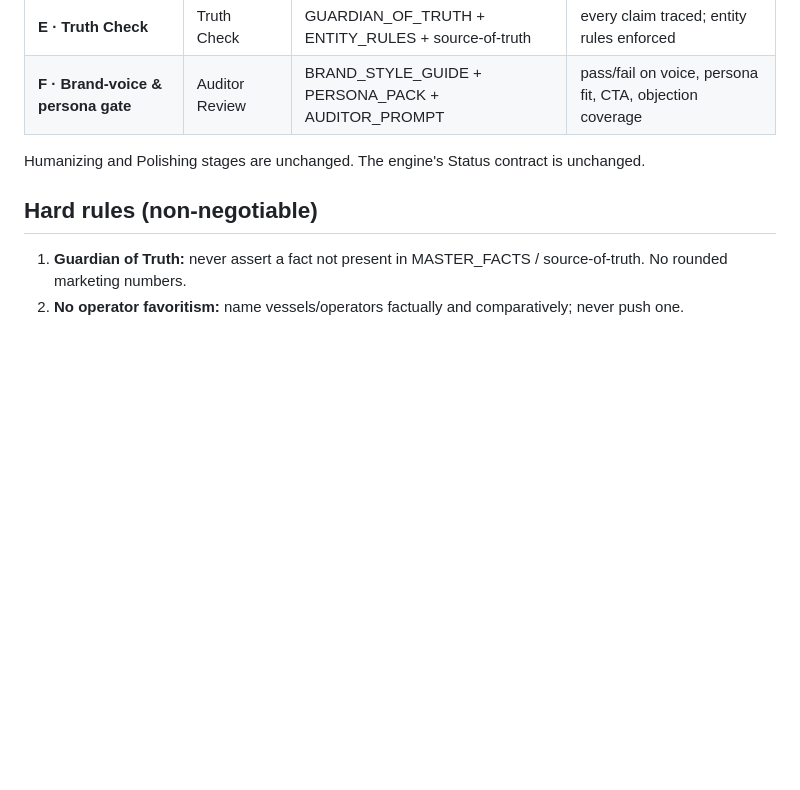
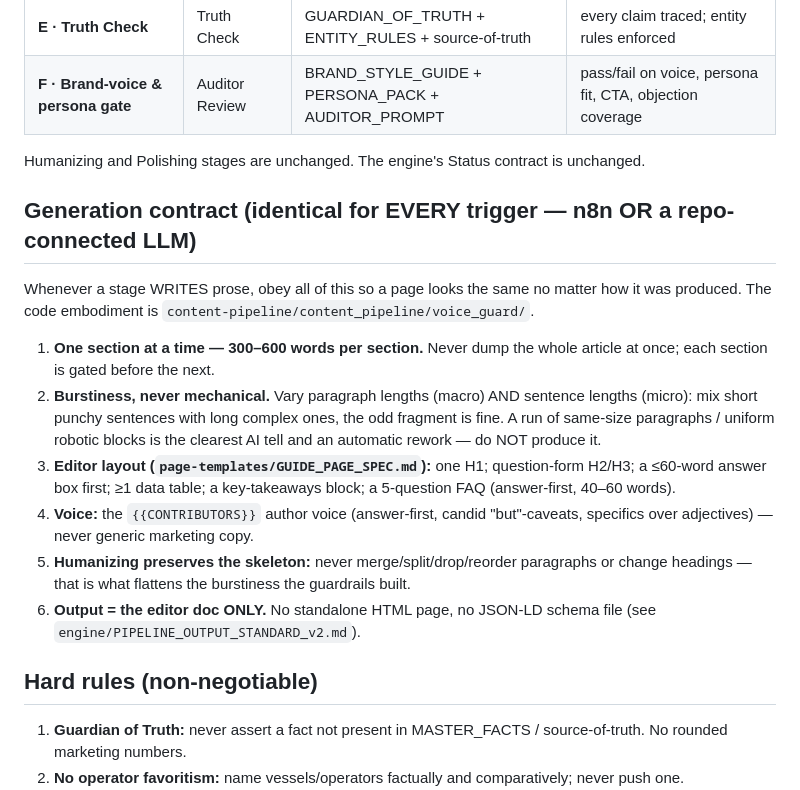
Before and after one commit to voyagerscontent/galapagosislands-travel-content-system, a Markdown page: context-pack/AGENT_MANDATORY_BRIEFING.md, the part around the change. Rendered like a GitHub page; blank space fills up the shorter version.

```diff
--- a/context-pack/AGENT_MANDATORY_BRIEFING.md
+++ b/context-pack/AGENT_MANDATORY_BRIEFING.md
@@ -26,6 +26,26 @@ These run INSIDE the engine's existing stages. They are the "added steps."
 
 Humanizing and Polishing stages are unchanged. The engine's Status contract is unchanged.
 
+## Generation contract (identical for EVERY trigger — n8n OR a repo-connected LLM)
+Whenever a stage WRITES prose, obey all of this so a page looks the same no matter how
+it was produced. The code embodiment is `content-pipeline/content_pipeline/voice_guard/`.
+
+1. **One section at a time — 300–600 words per section.** Never dump the whole article
+   at once; each section is gated before the next.
+2. **Burstiness, never mechanical.** Vary paragraph lengths (macro) AND sentence lengths
+   (micro): mix short punchy sentences with long complex ones, the odd fragment is fine.
+   A run of same-size paragraphs / uniform robotic blocks is the clearest AI tell and an
+   automatic rework — do NOT produce it.
+3. **Editor layout (`page-templates/GUIDE_PAGE_SPEC.md`):** one H1; question-form H2/H3;
+   a ≤60-word answer box first; ≥1 data table; a key-takeaways block; a 5-question FAQ
+   (answer-first, 40–60 words).
+4. **Voice:** the `{{CONTRIBUTORS}}` author voice (answer-first, candid "but"-caveats,
+   specifics over adjectives) — never generic marketing copy.
+5. **Humanizing preserves the skeleton:** never merge/split/drop/reorder paragraphs or
+   change headings — that is what flattens the burstiness the guardrails built.
+6. **Output = the editor doc ONLY.** No standalone HTML page, no JSON-LD schema file
+   (see `engine/PIPELINE_OUTPUT_STANDARD_v2.md`).
+
 ## Hard rules (non-negotiable)
 1. **Guardian of Truth:** never assert a fact not present in MASTER_FACTS / source-of-truth. No rounded marketing numbers.
 2. **No operator favoritism:** name vessels/operators factually and comparatively; never push one.
```
Also changed, not shown: engine/02_ORCHESTRATOR_PERPLEXITY.md (+92 -29 lines), engine/DEPLOYMENT.md (+9 -0 lines).
